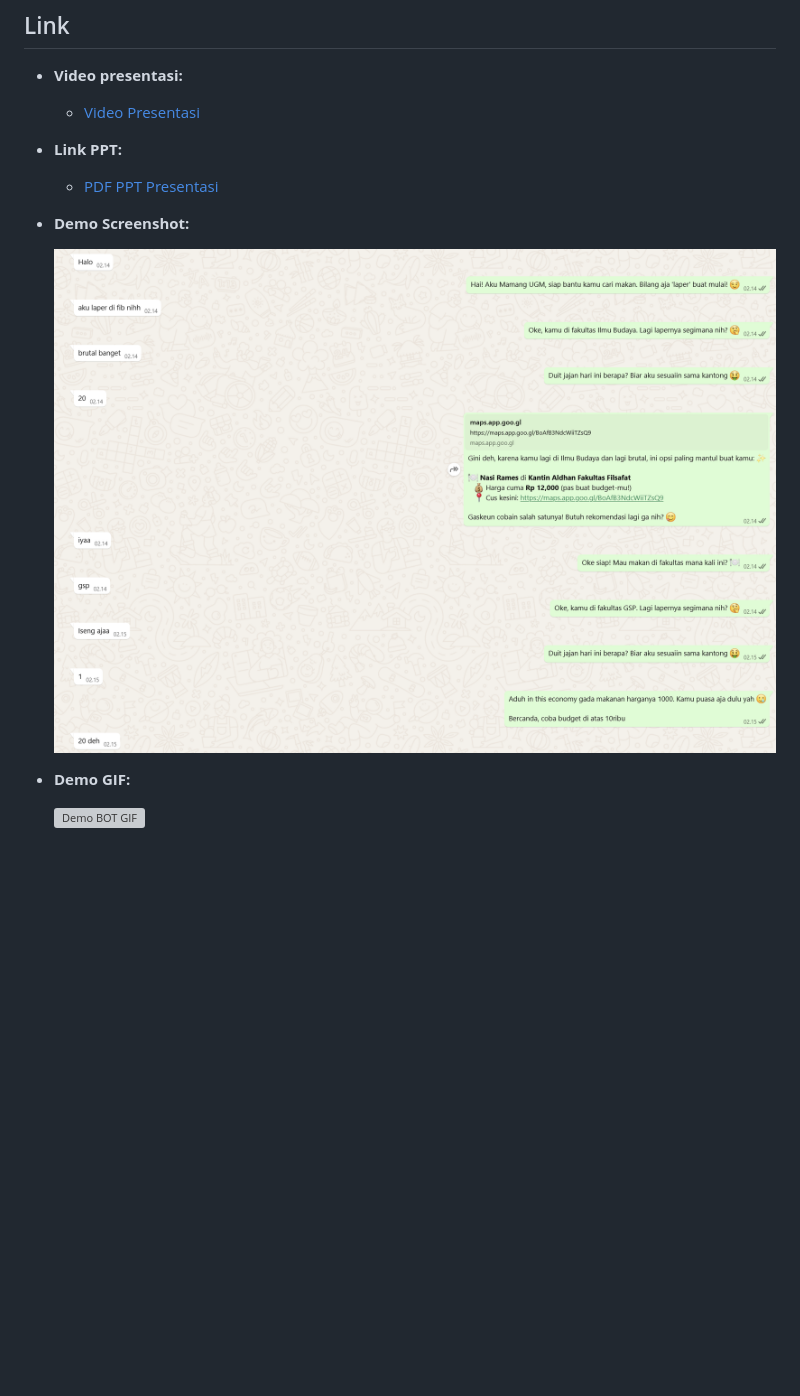
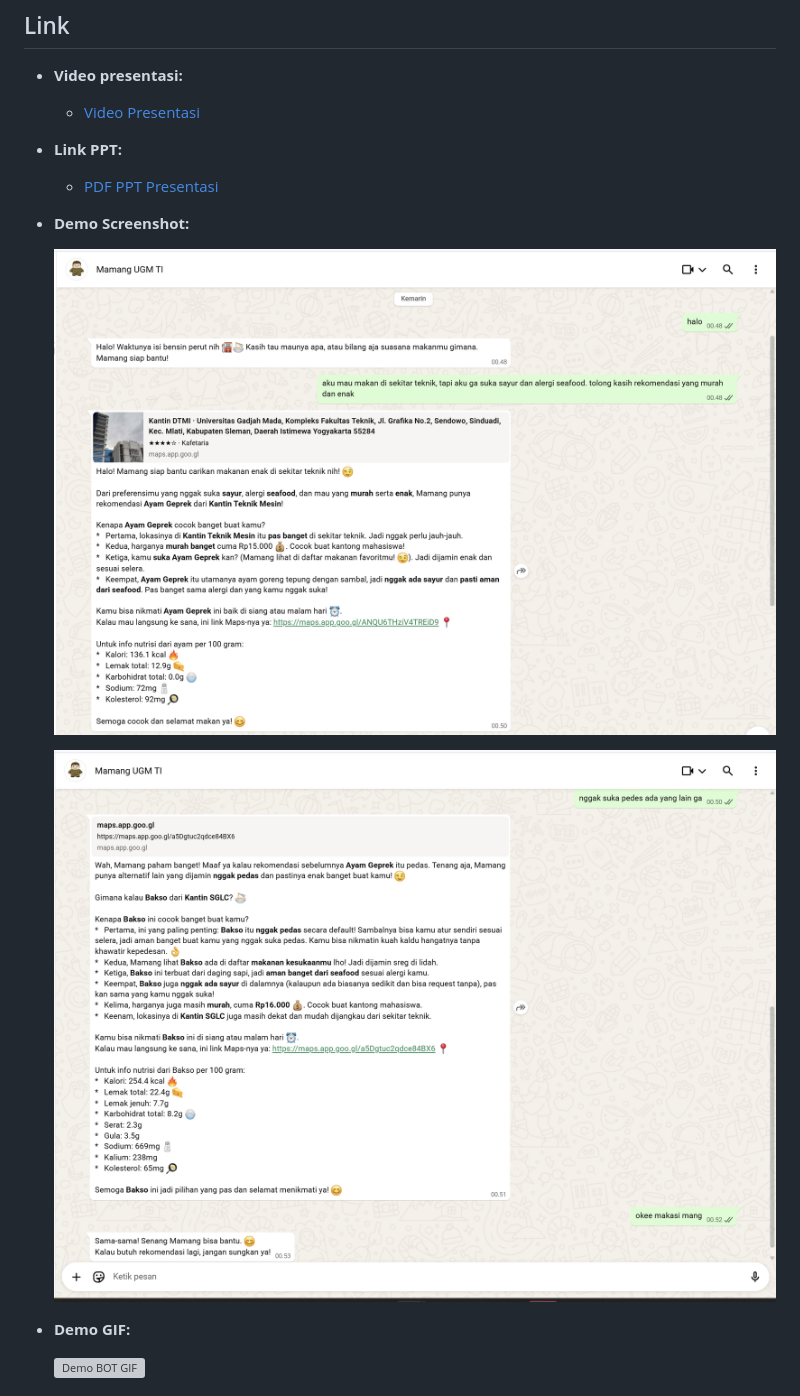
Before and after one commit to AdindaPutri1/kencot-bot-v2.0, a Markdown page: README.md, the part around the change. Drawn GitHub-style; pictures changed too: documentation/demo.png (deleted), documentation/demo_1.png (added), documentation/demo_2.png (added); blank space fills up the shorter version; grey boxes are pictures that could not be loaded.

Commit message:
docs: demo screnshot & gif

```diff
--- a/README.md
+++ b/README.md
@@ -23,7 +23,9 @@ Didesain dengan bahasa **Gen Z**, bot ini bikin percakapan santai tapi tetap cer
 
 - **Demo Screenshot:**
 
-    ![SS BOT](documentation/demo.png)
+    ![SS BOT](documentation/demo_1.png)
+
+    ![SS BOT](documentation/demo_2.png)
 
 - **Demo GIF:**
 
```
